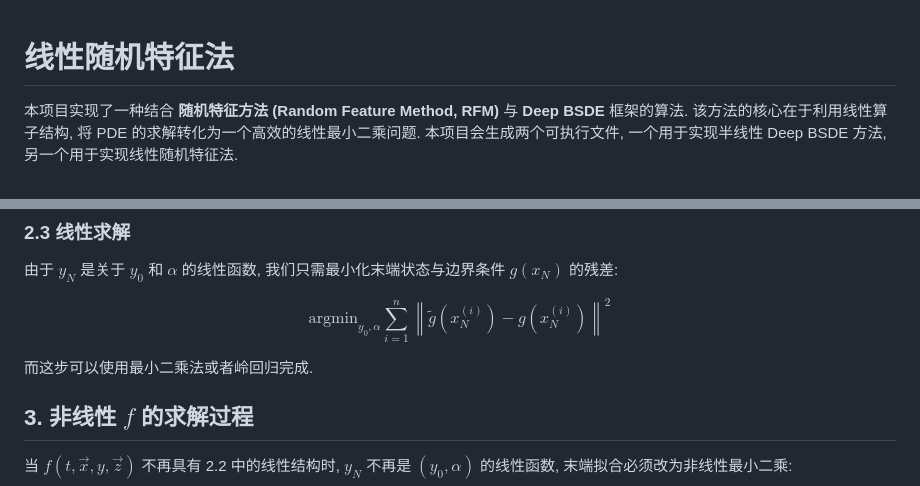
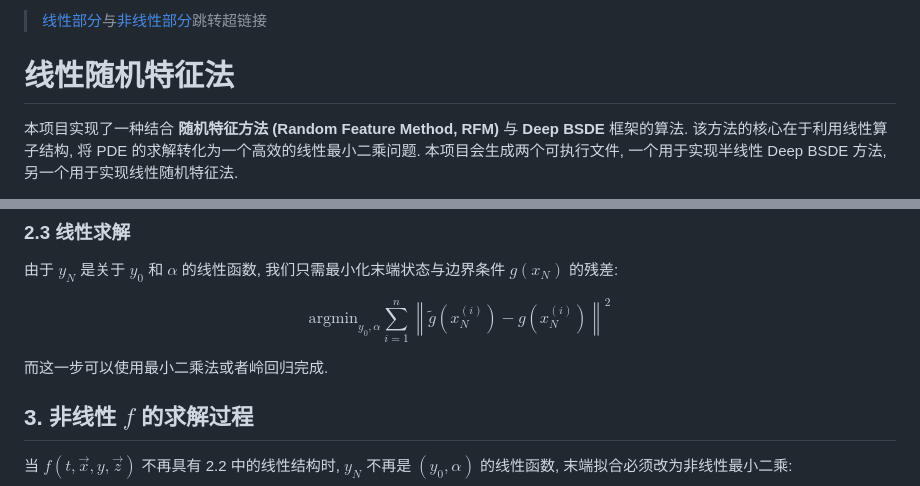
Before and after one commit to EulCau/random-feature-method, a Markdown page: README.md, 2 parts joined by grey strips. Drawn GitHub-style.

Commit message:
docs: update readme for nonlinear solver

```diff
--- a/README.md
+++ b/README.md
@@ -1,3 +1,5 @@
+> [线性部分](#线性随机特征法)与[非线性部分](#非线性部分技术路线)跳转超链接
+
 # 线性随机特征法
 
 本项目实现了一种结合 **随机特征方法 (Random Feature Method, RFM)** 与 **Deep BSDE** 框架的算法. 该方法的核心在于利用线性算子结构, 将 PDE 的求解转化为一个高效的线性最小二乘问题. 本项目会生成两个可执行文件, 一个用于实现半线性 Deep BSDE 方法, 另一个用于实现线性随机特征法.
@@ -44,7 +46,7 @@ $$
 \text{argmin}_{y_{0}, \alpha} \sum_{i=1}^{n} \left\lVert \tilde{g}\left(x_{N}^{(i)}\right) - g\left(x_{N}^{(i)}\right) \right\rVert^{2}
 $$
 
-而这步可以使用最小二乘法或者岭回归完成.
+而这一步可以使用最小二乘法或者岭回归完成.
 
 ## 3. 非线性 $f$ 的求解过程
 
```
Also changed, not shown: other parts of README.md (+244 -6 lines).
